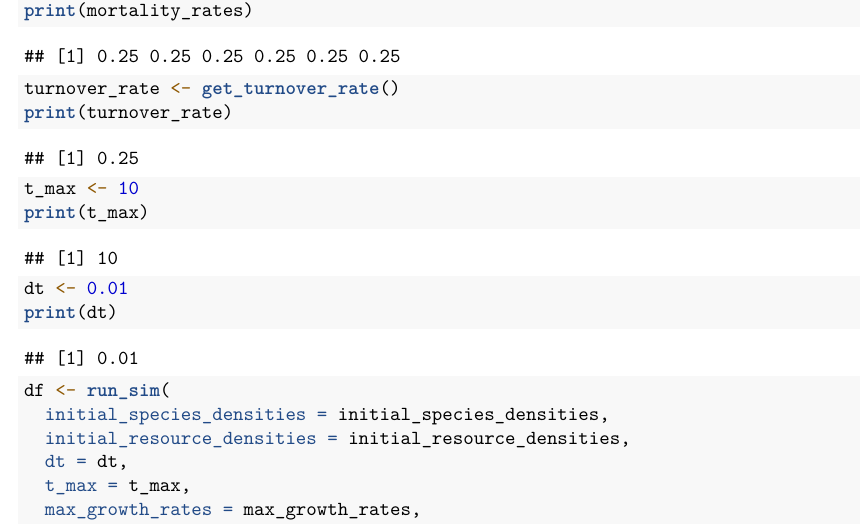
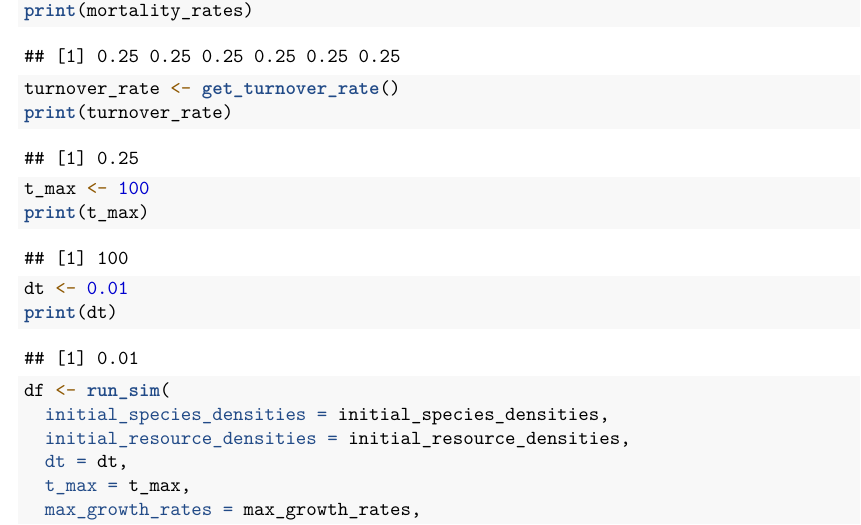
Before and after one commit to richelbilderbeek/huisweis, an R Markdown document (vignettes/fig_1_c.Rmd): part of page 2 of 3, cut so that both start at the same text. Rendered offline with R 4.5, knitr and Pandoc, then LaTeX, with nearby package versions; some code elsewhere in the file could not run offline.

Commit message:
Logo's, build statuses, more interesting vignette

```diff
--- a/vignettes/fig_1_c.Rmd
+++ b/vignettes/fig_1_c.Rmd
@@ -52,7 +52,7 @@ mortality_rates <- get_mortality_rates(n_species = n_species)
 print(mortality_rates)
 turnover_rate <- get_turnover_rate()
 print(turnover_rate)
-t_max <- 10
+t_max <- 100
 print(t_max)
 dt <- 0.01
 print(dt)
```
Also changed, not shown: README.md, pics/Codecov.png (added), pics/TravisCI.png (added), pics/fig_1_c.png (added).
